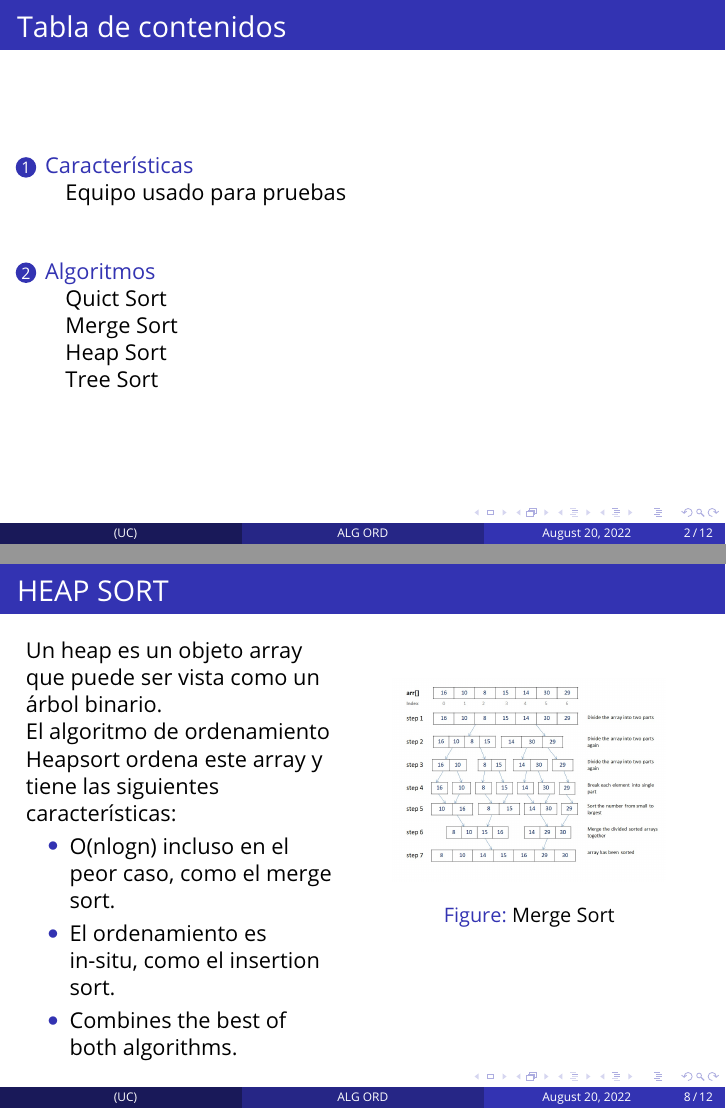
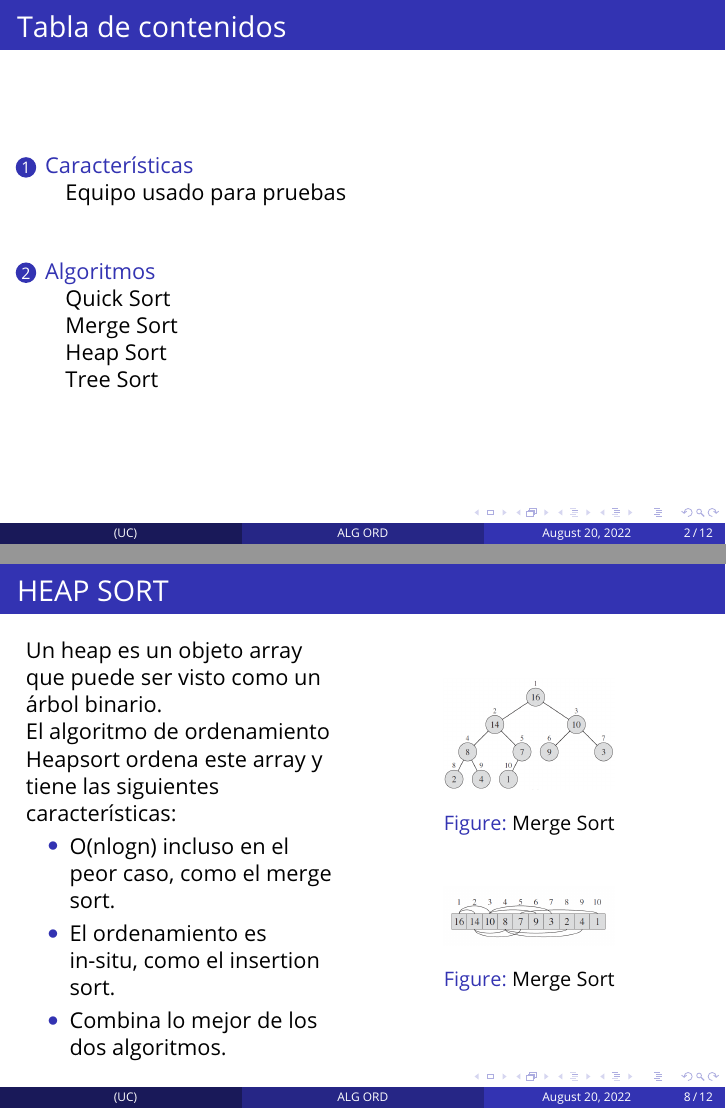
Before and after one commit to hAriasm/AlgoritmoOrdenamiento, LaTeX slides (latex/presentacion_latex/presentacionGrupo2.tex): pages 2 and 8 of 12, joined at a grey line. Compiled offline with pdfLaTeX.

Commit message:
correcion dispoaitivas

```diff
--- a/latex/presentacion_latex/presentacionGrupo2.tex
+++ b/latex/presentacion_latex/presentacionGrupo2.tex
@@ -205,7 +205,7 @@ HENRRY IVAN ARIAS MAMANI} % Presenter name(s), the optional parameter can contai
 
 %------------------------------------------------
 \section{Algoritmos}
-\subsection{Quict Sort}
+\subsection{Quick Sort}
 \begin{frame}
 	\frametitle{QUICK SORT}
     \begin{columns}[t] % The "c" option specifies centered vertical alignment while the "t" option is used for top vertical alignment
@@ -275,21 +275,24 @@ HENRRY IVAN ARIAS MAMANI} % Presenter name(s), the optional parameter can contai
 	\frametitle{HEAP SORT}
     \begin{columns}[t] % The "c" option specifies centered vertical alignment while the "t" option is used for top vertical alignment
 		\begin{column}{0.45\textwidth} % Left column width
-            Un heap es un objeto array que puede ser vista como un árbol binario.
+            Un heap es un objeto array que puede ser visto como un árbol binario.
 
             El algoritmo de ordenamiento Heapsort ordena este array y tiene las siguientes características:
             \begin{itemize}
               \item O(nlogn) incluso en el peor caso, como el merge sort.
               \item El ordenamiento es in-situ, como el insertion sort.
-              \item Combines the best of both algorithms.
+              \item Combina lo mejor de los dos algoritmos.
             \end{itemize}
 		\end{column}
 		\begin{column}{0.5\textwidth} % Right column width
 			\begin{figure}
-		      \includegraphics[width=0.8\linewidth]{mergesort.png}
+		      \includegraphics[width=0.5\linewidth]{heapSort_a.png}
 		      \caption{Merge Sort}
 	   \end{figure}
-
+					\begin{figure}
+		      \includegraphics[width=0.5\linewidth]{heapSort_b.png}
+		      \caption{Merge Sort}
+	   \end{figure}
 		\end{column}
 	\end{columns}
 \end{frame}
```
Also changed, not shown: latex/presentacion_latex/presentacionGrupo2.pdf, 6 other files.
